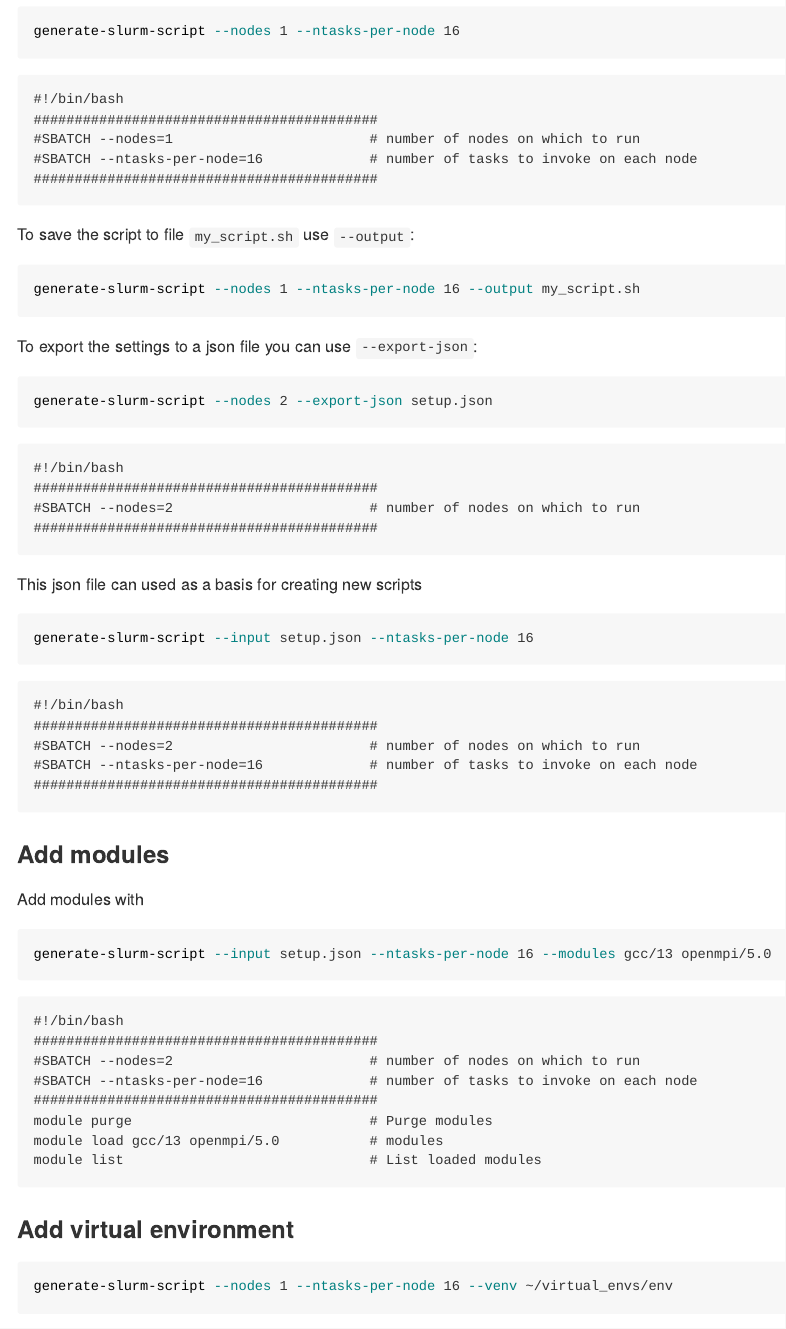
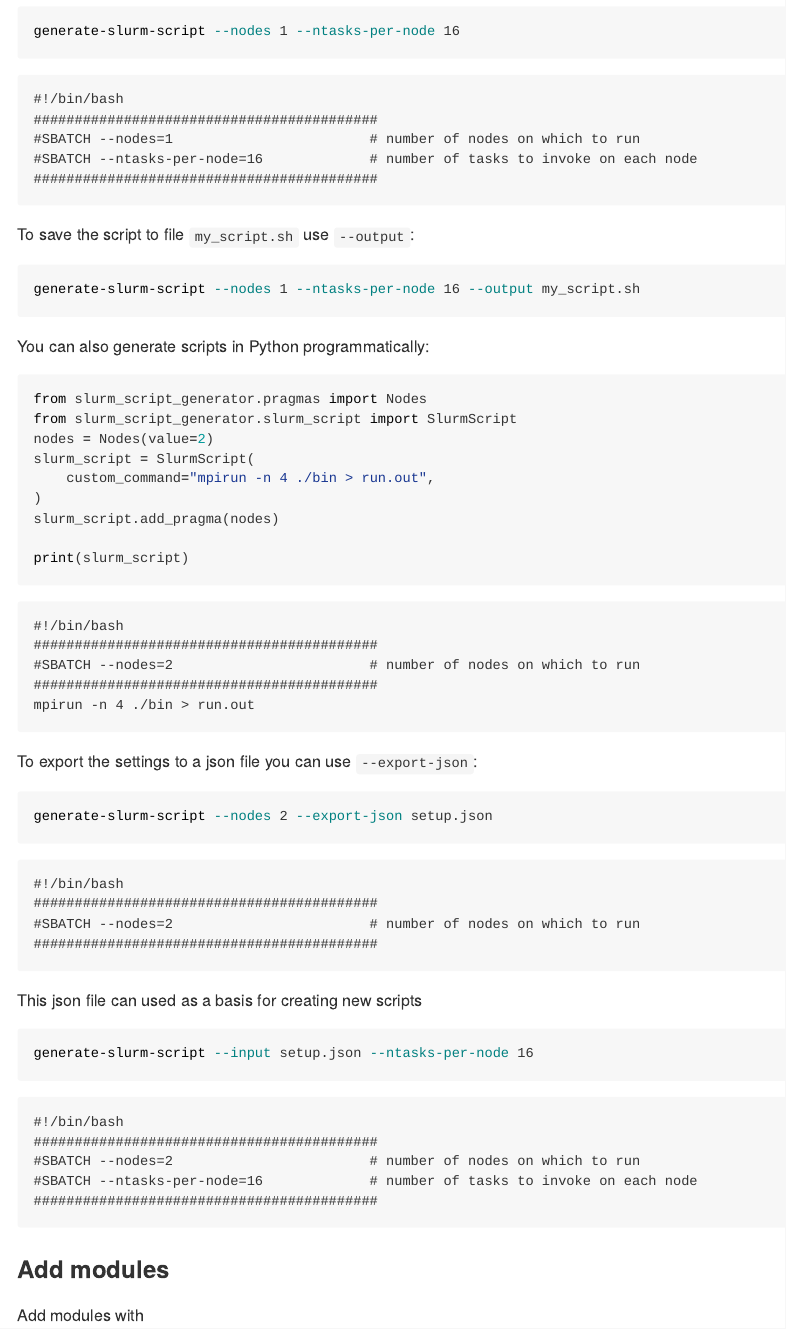
Before and after one commit to max-models/slurm-script-generator, a Quarto document (README.qmd): the page in a window 1100 px wide, from 280 px down. The pictures show the output file README.md that the author committed with the source, drawn offline in the style of GitHub.

Commit message:
Updated readme with a python example

````diff
--- a/README.qmd
+++ b/README.qmd
@@ -22,6 +22,20 @@ To save the script to file `my_script.sh` use `--output`:
 
 ```{bash}
 generate-slurm-script --nodes 1 --ntasks-per-node 16 --output my_script.sh
+```
+
+You can also generate scripts in Python programmatically:
+
+```{python}
+from slurm_script_generator.pragmas import Nodes
+from slurm_script_generator.slurm_script import SlurmScript
+nodes = Nodes(value=2)
+slurm_script = SlurmScript(
+    custom_command="mpirun -n 4 ./bin > run.out",
+)
+slurm_script.add_pragma(nodes)
+
+print(slurm_script)
 ```
 
 To export the settings to a json file you can use `--export-json`:
````
Also changed, not shown: examples/00_basics.py (added, +11 -0 lines), README.md.
